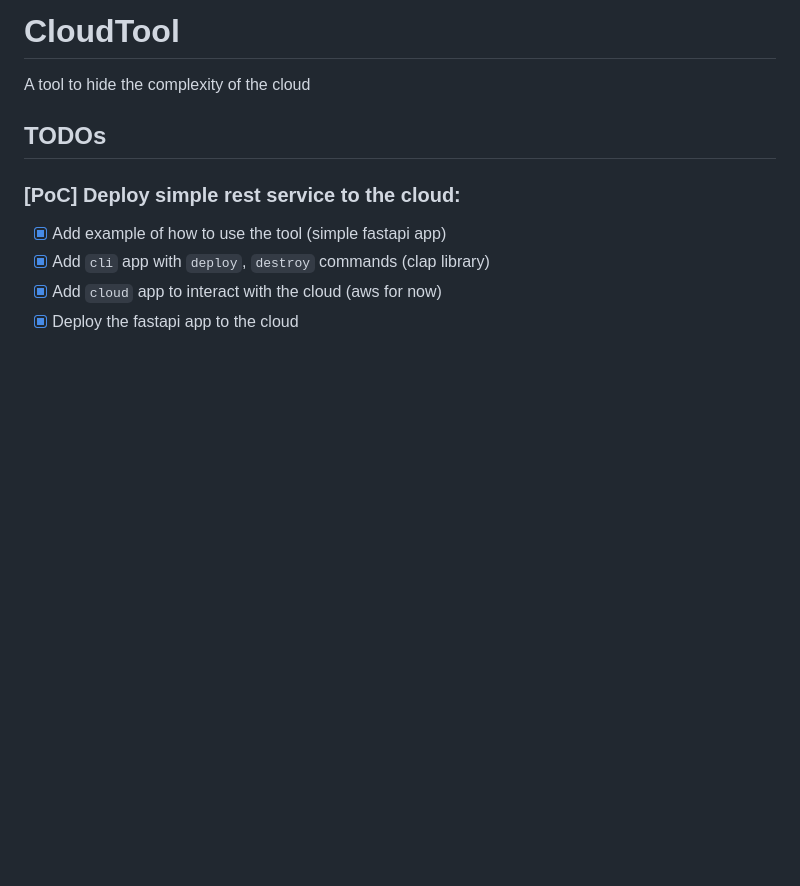
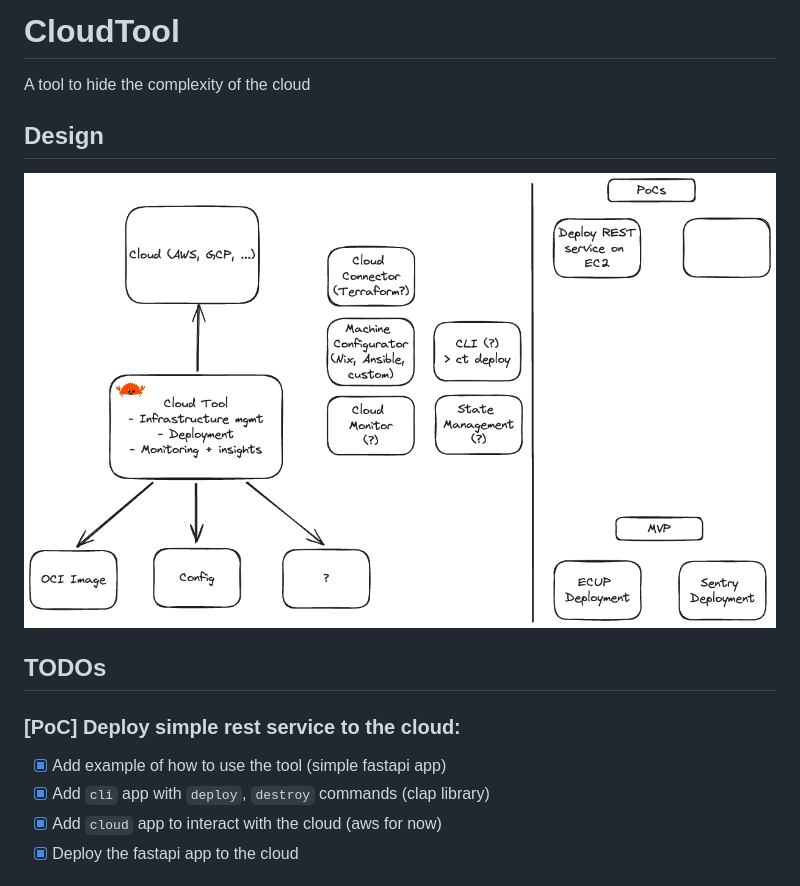
Before and after one commit to opencloudtool/opencloudtool, a Markdown page: README.md, the part around the change. Drawn GitHub-style; pictures changed too: docs/design.png (added); blank space fills up the shorter version.

Commit message:
Add initial design diagram

```diff
--- a/README.md
+++ b/README.md
@@ -1,6 +1,10 @@
 # CloudTool
 
 A tool to hide the complexity of the cloud
+
+## Design
+
+![CloudTool Design](./docs/design.png)
 
 ## TODOs
 
```
Also changed, not shown: 1 other file.
